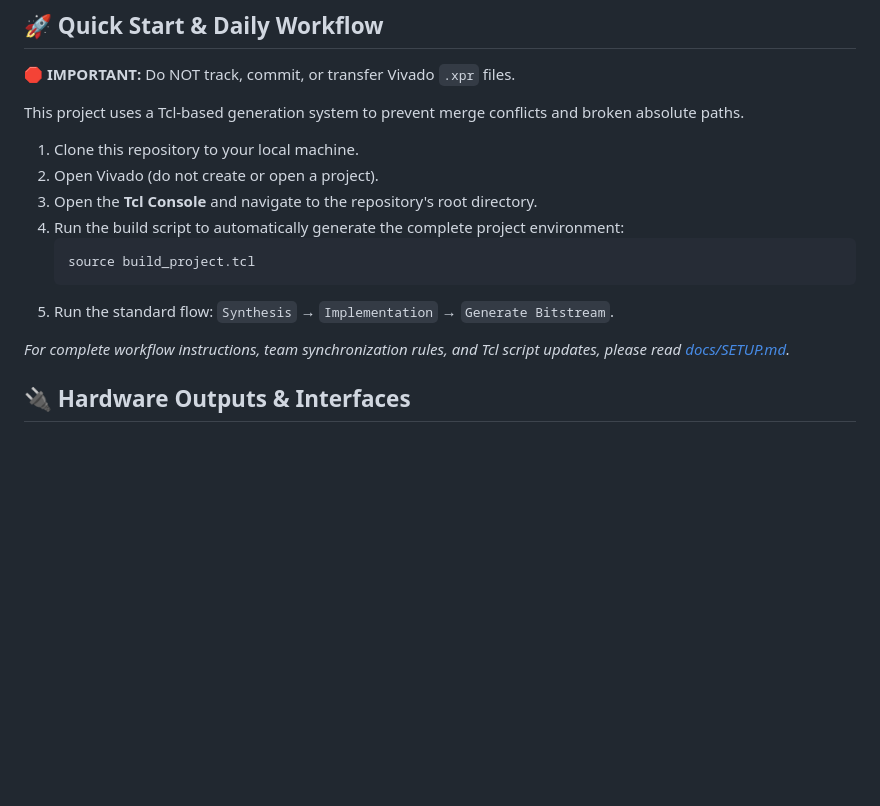
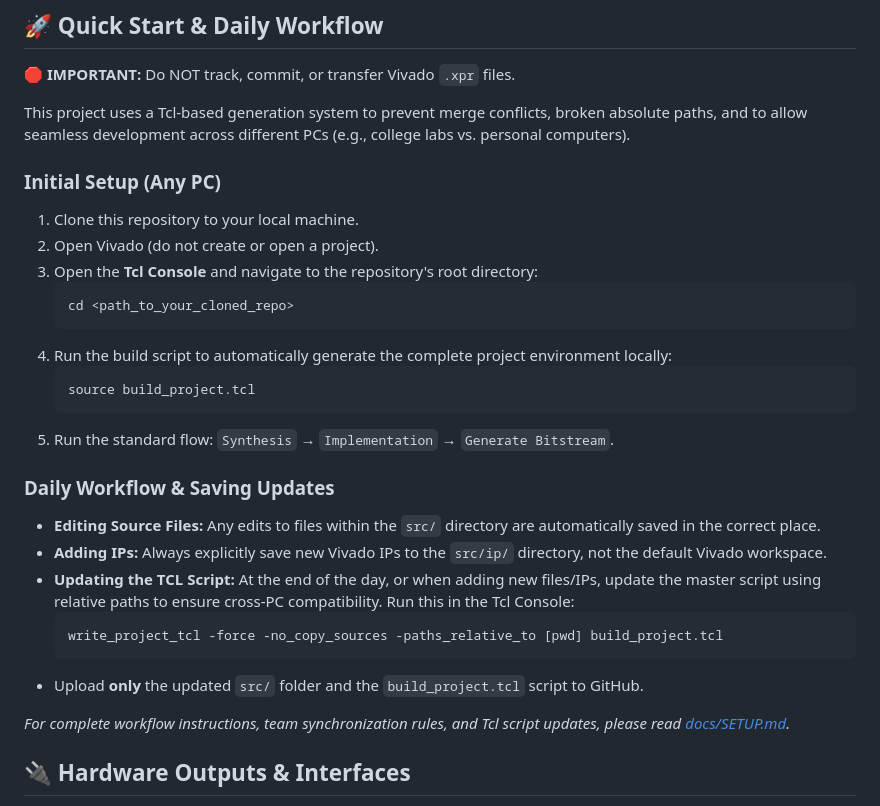
Before and after one commit to yosiBrim/fall-detection-fpga, a Markdown page: README.md, the part around one of its changes. GitHub-like rendering; blank space fills up the shorter version.

Commit message:
Enhance README with team details and setup clarity
Updated team information and clarified setup instructions.

````diff
--- a/README.md
+++ b/README.md
@@ -57,16 +58,29 @@ The repository is organized according to industry-standard RTL project hierarchi
 
 **🛑 IMPORTANT:** Do NOT track, commit, or transfer Vivado `.xpr` files.
 
-This project uses a Tcl-based generation system to prevent merge conflicts and broken absolute paths.
+This project uses a Tcl-based generation system to prevent merge conflicts, broken absolute paths, and to allow seamless development across different PCs (e.g., college labs vs. personal computers).
 
+### Initial Setup (Any PC)
 1. Clone this repository to your local machine.
 2. Open Vivado (do not create or open a project).
-3. Open the **Tcl Console** and navigate to the repository's root directory.
-4. Run the build script to automatically generate the complete project environment:
+3. Open the **Tcl Console** and navigate to the repository's root directory:
+   ```tcl
+   cd <path_to_your_cloned_repo>
+   ```
+4. Run the build script to automatically generate the complete project environment locally:
    ```tcl
    source build_project.tcl
    ```
 5. Run the standard flow: `Synthesis` → `Implementation` → `Generate Bitstream`.
+
+### Daily Workflow & Saving Updates
+* **Editing Source Files:** Any edits to files within the `src/` directory are automatically saved in the correct place.
+* **Adding IPs:** Always explicitly save new Vivado IPs to the `src/ip/` directory, not the default Vivado workspace.
+* **Updating the TCL Script:** At the end of the day, or when adding new files/IPs, update the master script using relative paths to ensure cross-PC compatibility. Run this in the Tcl Console:
+  ```tcl
+  write_project_tcl -force -no_copy_sources -paths_relative_to [pwd] build_project.tcl
+  ```
+* Upload **only** the updated `src/` folder and the `build_project.tcl` script to GitHub.
 
 *For complete workflow instructions, team synchronization rules, and Tcl script updates, please read [docs/SETUP.md](./docs/SETUP.md).*
 
````
Also changed, not shown: other parts of README.md (+2 -1 lines).
